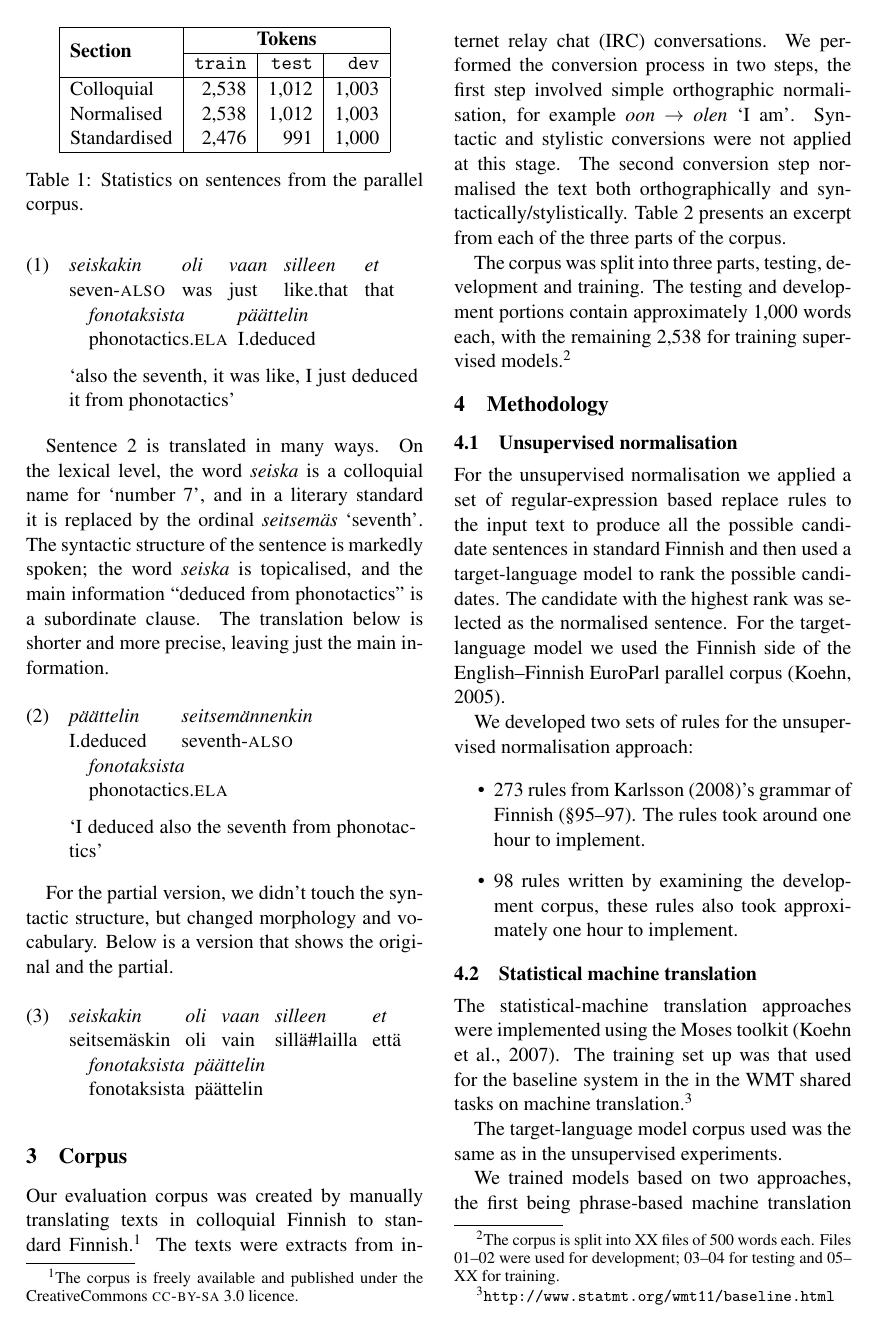
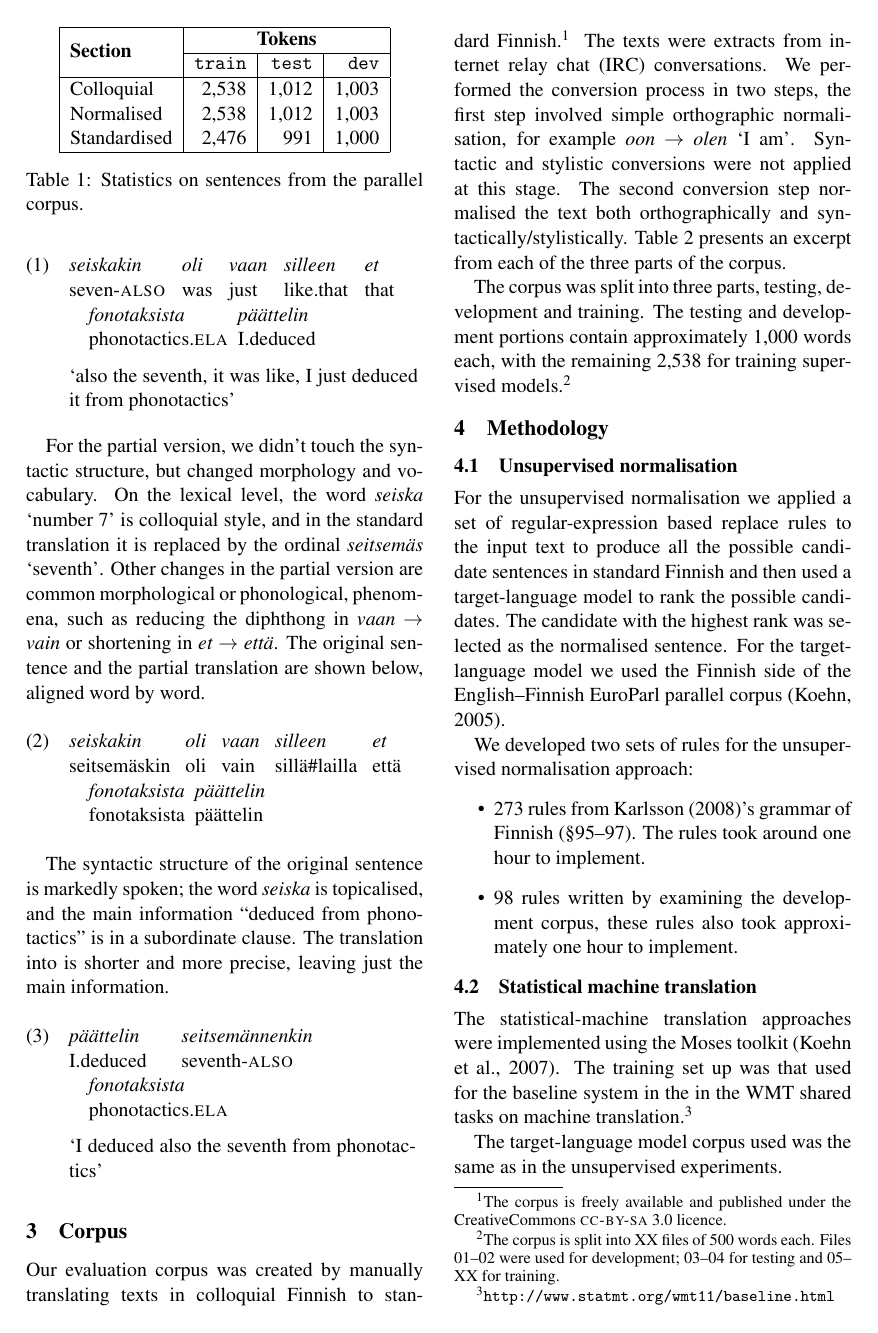
Before and after one commit to apertium/papers, a LaTeX paper (finnormal-nodalida-2015/finnormal2015.tex): page 2 of 4. Compiled offline with pdfLaTeX.

Commit message:
cleanup
git-svn-id: https://svn.code.sf.net/p/apertium/svn/branches/papers/@58579 72bbbca6-d526-0410-a7d9-f06f51895060

```diff
--- a/finnormal-nodalida-2015/finnormal2015.tex
+++ b/finnormal-nodalida-2015/finnormal2015.tex
@@ -94,8 +96,20 @@ Syntax: due to the spontaneous nature of colloquial language, syntactic structur
 \endgl
 \xe
 
-Sentence 2 is translated in many ways. On the lexical level, the word \emph{seiska} is a colloquial name for `number 7', and in a literary standard it is replaced by the ordinal \emph{seitsemäs} `seventh'. The syntactic structure of the sentence is markedly spoken; the word \emph{seiska} is topicalised, and the main information ``deduced from phonotactics'' is a subordinate clause.
-The translation below is shorter and more precise, leaving just the main information.
+
+For the partial version, we didn't touch the syntactic structure, but changed morphology and vocabulary. On the lexical level, the word \emph{seiska} `number 7' is colloquial style, and in the standard translation it is replaced by the ordinal \emph{seitsem\"{a}s} `seventh'.  Other changes in the partial version are common morphological or phonological, phenomena, such as reducing the diphthong in \emph{vaan} $\rightarrow$ \emph{vain} or shortening in  \emph{et} $\rightarrow$ \emph{että}. The original sentence and the partial translation are shown below, aligned word by word.
+
+\ex
+\begingl
+\gla seiskakin oli vaan silleen et fonotaksista p\"{a}\"{a}ttelin //
+\glb seitsem\"{a}skin oli vain sill\"{a}\#lailla ett\"{a} fonotaksista p\"{a}\"{a}ttelin //
+%\glb seventh-{\sc also} was just like.that that phonotactics.{\sc ela} I.deduced //
+% \glft `also the seventh, it was like, I just deduced it from phonotactics' //
+\endgl
+\xe
+
+ The syntactic structure of the original sentence is markedly spoken; the word \emph{seiska} is topicalised, and the main information ``deduced from phonotactics'' is in a subordinate clause.
+The translation into  is shorter and more precise, leaving just the main information.
 
 \ex
 \begingl
@@ -105,16 +119,7 @@ The translation below is shorter and more precise, leaving just the main informa
 \endgl
 \xe
 
-For the partial version, we didn't touch the syntactic structure, but changed morphology and vocabulary. Below is a version that shows the original and the partial.
 
-\ex
-\begingl
-\gla seiskakin oli vaan silleen et fonotaksista p\"{a}\"{a}ttelin //
-\glb seitsemäskin oli vain sill\"{a}\#lailla ett\"{a} fonotaksista p\"{a}\"{a}ttelin //
-%\glb seventh-{\sc also} was just like.that that phonotactics.{\sc ela} I.deduced //
-% \glft `also the seventh, it was like, I just deduced it from phonotactics' //
-\endgl
-\xe
 
 
 % ``Yleens\"{a} kirjakieli ymm\"{a}rret\"{a}\"{a}n samaksi kuin yleiskieli: kielenhuollon suositusten mukaiseksi standardoiduksi kieleksi, jonka sanasto on yleistajuista. Puhekieli puolestaan miellet\"{a}\"{a}n kirjakielt\"{a} arkisemmaksi ja tyylilt\"{a}\"{a}n vapaamuotoisemmaksi kielimuodoksi, jonka ei tarvitse noudattaa kirjakielen s\"{a}\"{a}ntöj\"{a} (esim. mie, h\"{a}nen koira, me kirjotetaan vs. min\"{a}, h\"{a}nen koiransa, me kirjoitamme).''
```
Also changed, not shown: finnormal-nodalida-2015/finnormal2015.tex (10 more changed lines).
